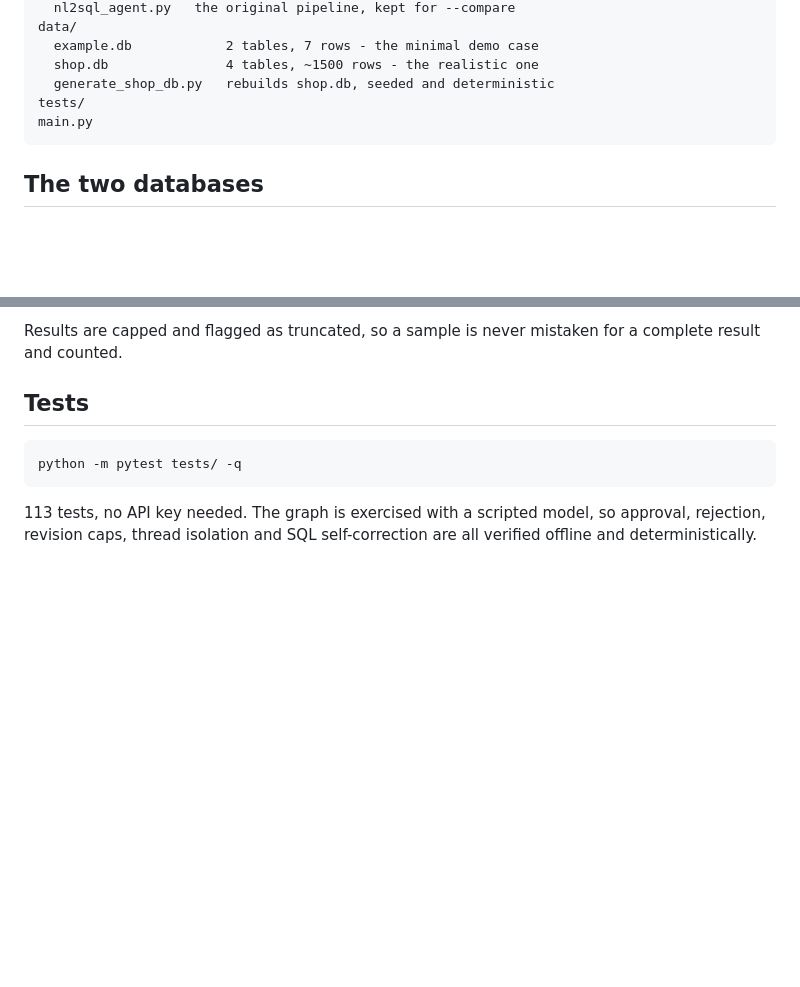
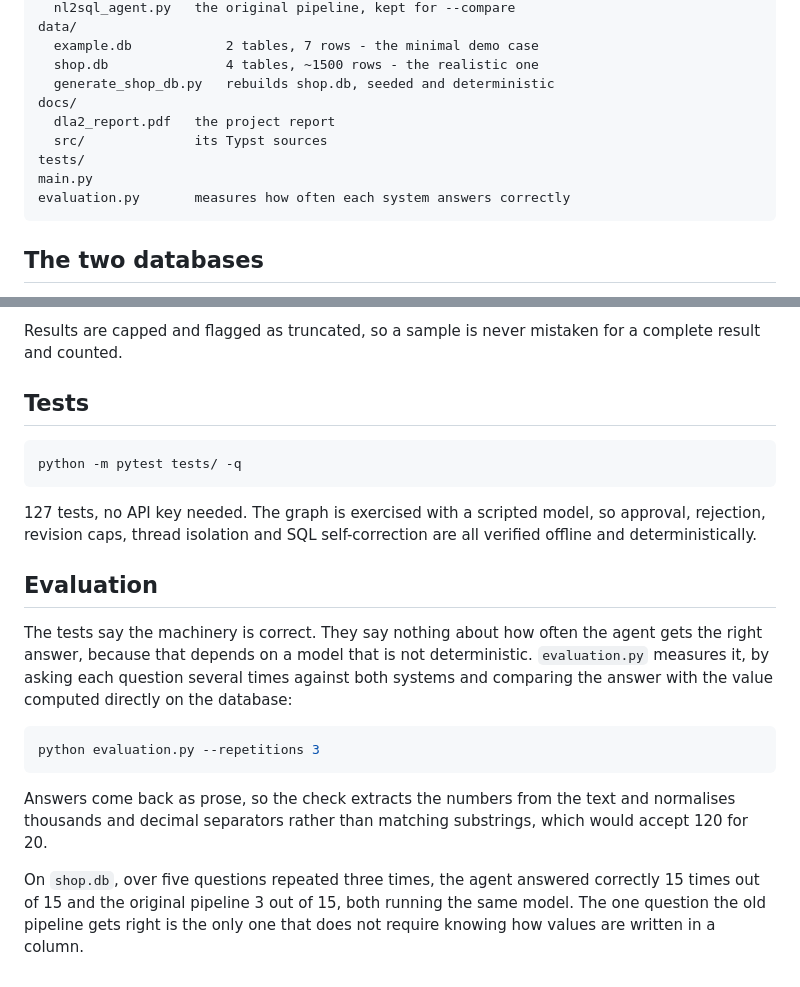
Before and after one commit to xydani/sql_agentic_system, a Markdown page: README.md, 2 parts joined by grey strips. Drawn GitHub-style; blank space fills up the shorter version.

````diff
--- a/README.md
+++ b/README.md
@@ -144,8 +144,12 @@ data/
   example.db            2 tables, 7 rows - the minimal demo case
   shop.db               4 tables, ~1500 rows - the realistic one
   generate_shop_db.py   rebuilds shop.db, seeded and deterministic
+docs/
+  dla2_report.pdf   the project report
+  src/              its Typst sources
 tests/
 main.py
+evaluation.py       measures how often each system answers correctly
 ```
 
 ## The two databases
@@ -203,6 +207,27 @@ a complete result and counted.
 python -m pytest tests/ -q
 ```
 
-113 tests, no API key needed. The graph is exercised with a scripted model, so
+127 tests, no API key needed. The graph is exercised with a scripted model, so
 approval, rejection, revision caps, thread isolation and SQL self-correction
 are all verified offline and deterministically.
+
+## Evaluation
+
+The tests say the machinery is correct. They say nothing about how often the
+agent gets the right answer, because that depends on a model that is not
+deterministic. `evaluation.py` measures it, by asking each question several
+times against both systems and comparing the answer with the value computed
+directly on the database:
+
+```bash
+python evaluation.py --repetitions 3
+```
+
+Answers come back as prose, so the check extracts the numbers from the text and
+normalises thousands and decimal separators rather than matching substrings,
+which would accept 120 for 20.
+
+On `shop.db`, over five questions repeated three times, the agent answered
+correctly 15 times out of 15 and the original pipeline 3 out of 15, both
+running the same model. The one question the old pipeline gets right is the
+only one that does not require knowing how values are written in a column.
````
